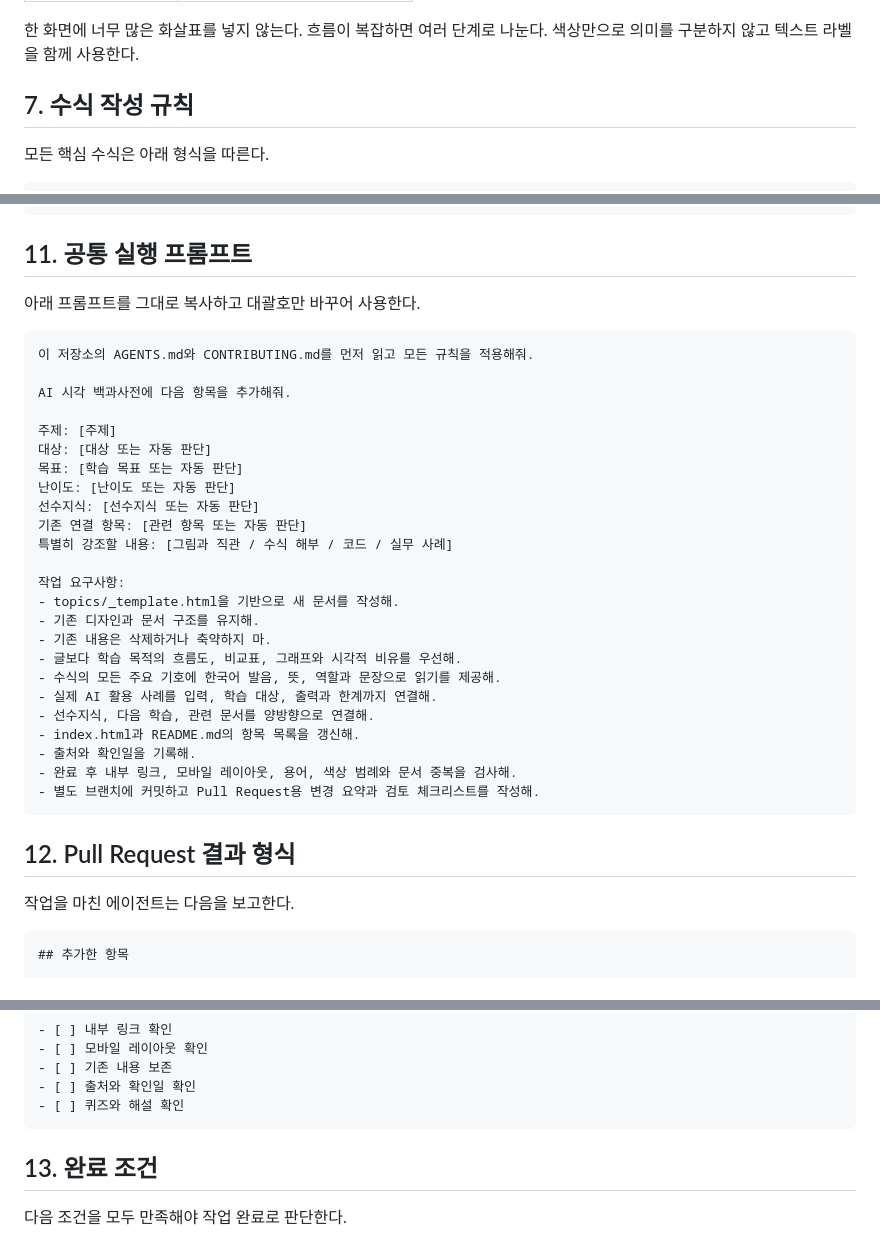
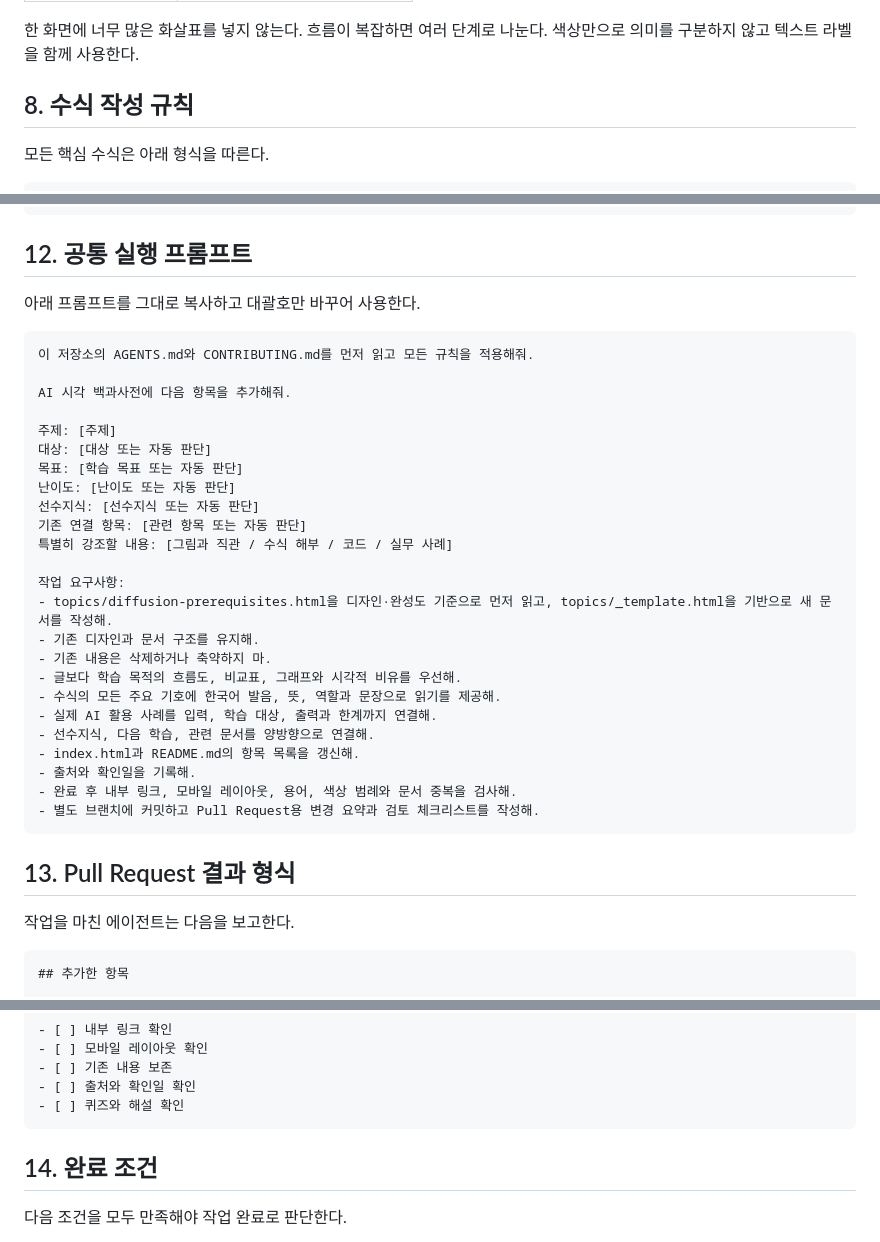
Before and after one commit to skgreenstar/AI_Study, a Markdown page: AGENTS.md, 3 parts joined by grey strips. GitHub-like rendering.

```diff
--- a/AGENTS.md
+++ b/AGENTS.md
@@ -110,7 +155,7 @@
 한 화면에 너무 많은 화살표를 넣지 않는다. 흐름이 복잡하면 여러 단계로 나눈다.
 색상만으로 의미를 구분하지 않고 텍스트 라벨을 함께 사용한다.
 
-## 7. 수식 작성 규칙
+## 8. 수식 작성 규칙
 
 모든 핵심 수식은 아래 형식을 따른다.
 
@@ -175,7 +220,7 @@ status: draft | review | reviewed
 updated: YYYY-MM-DD
 ~~~
 
-## 11. 공통 실행 프롬프트
+## 12. 공통 실행 프롬프트
 
 아래 프롬프트를 그대로 복사하고 대괄호만 바꾸어 사용한다.
 
@@ -193,7 +238,7 @@ AI 시각 백과사전에 다음 항목을 추가해줘.
 특별히 강조할 내용: [그림과 직관 / 수식 해부 / 코드 / 실무 사례]
 
 작업 요구사항:
-- topics/_template.html을 기반으로 새 문서를 작성해.
+- topics/diffusion-prerequisites.html을 디자인·완성도 기준으로 먼저 읽고, topics/_template.html을 기반으로 새 문서를 작성해.
 - 기존 디자인과 문서 구조를 유지해.
 - 기존 내용은 삭제하거나 축약하지 마.
 - 글보다 학습 목적의 흐름도, 비교표, 그래프와 시각적 비유를 우선해.
@@ -206,7 +251,7 @@ AI 시각 백과사전에 다음 항목을 추가해줘.
 - 별도 브랜치에 커밋하고 Pull Request용 변경 요약과 검토 체크리스트를 작성해.
 ~~~
 
-## 12. Pull Request 결과 형식
+## 13. Pull Request 결과 형식
 
 작업을 마친 에이전트는 다음을 보고한다.
 
@@ -240,7 +285,7 @@ AI 시각 백과사전에 다음 항목을 추가해줘.
 - [ ] 퀴즈와 해설 확인
 ~~~
 
-## 13. 완료 조건
+## 14. 완료 조건
 
 다음 조건을 모두 만족해야 작업 완료로 판단한다.
 
```
Also changed, not shown: other parts of AGENTS.md (+56 -11 lines).
